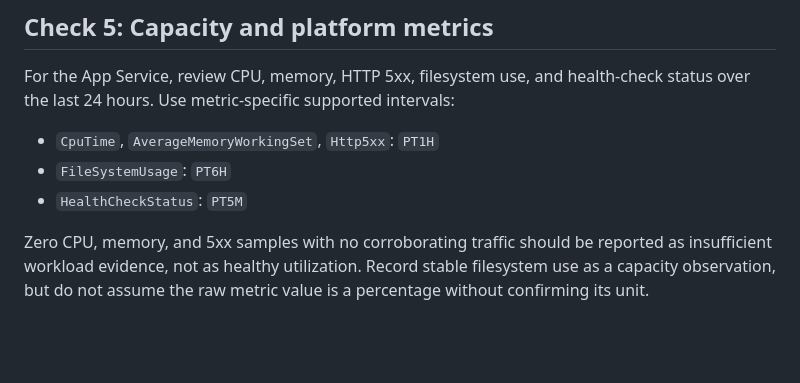
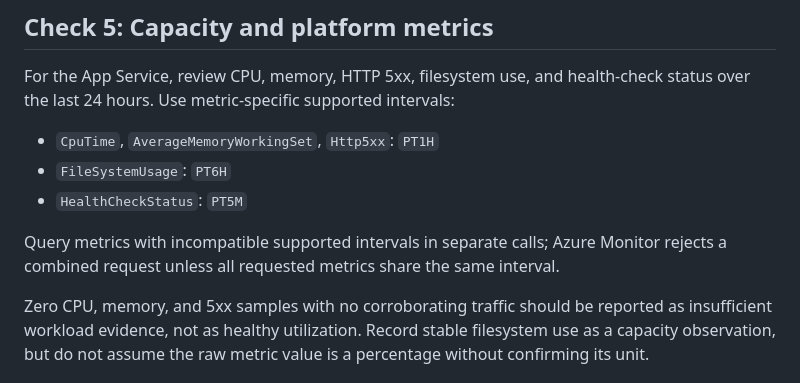
Before and after one commit to lproux/sre_agent, a Markdown page: skills/daily-health-check/SKILL.md, the part around the change. Rendered like a GitHub page; blank space fills up the shorter version.

Commit message:
Document Azure Monitor metric grain constraint
Co-authored-by: Azure SRE Agent <noreply@microsoft.com>

```diff
--- a/skills/daily-health-check/SKILL.md
+++ b/skills/daily-health-check/SKILL.md
@@ -55,6 +55,8 @@ For the App Service, review CPU, memory, HTTP 5xx, filesystem use, and health-ch
 - `FileSystemUsage`: `PT6H`
 - `HealthCheckStatus`: `PT5M`
 
+Query metrics with incompatible supported intervals in separate calls; Azure Monitor rejects a combined request unless all requested metrics share the same interval.
+
 Zero CPU, memory, and 5xx samples with no corroborating traffic should be reported as insufficient workload evidence, not as healthy utilization. Record stable filesystem use as a capacity observation, but do not assume the raw metric value is a percentage without confirming its unit.
 
 ## Check 6: Certificates and alerts
```
